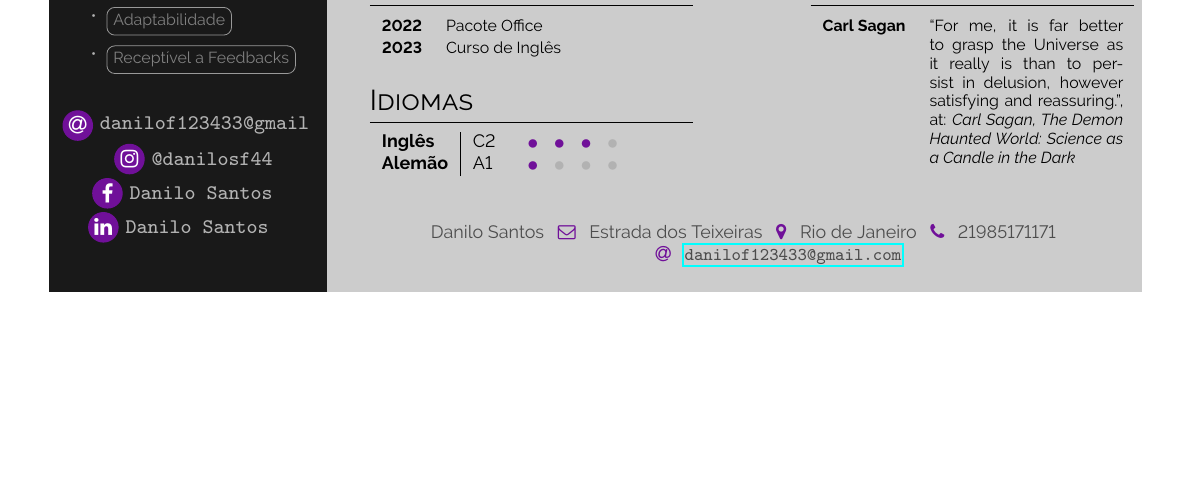
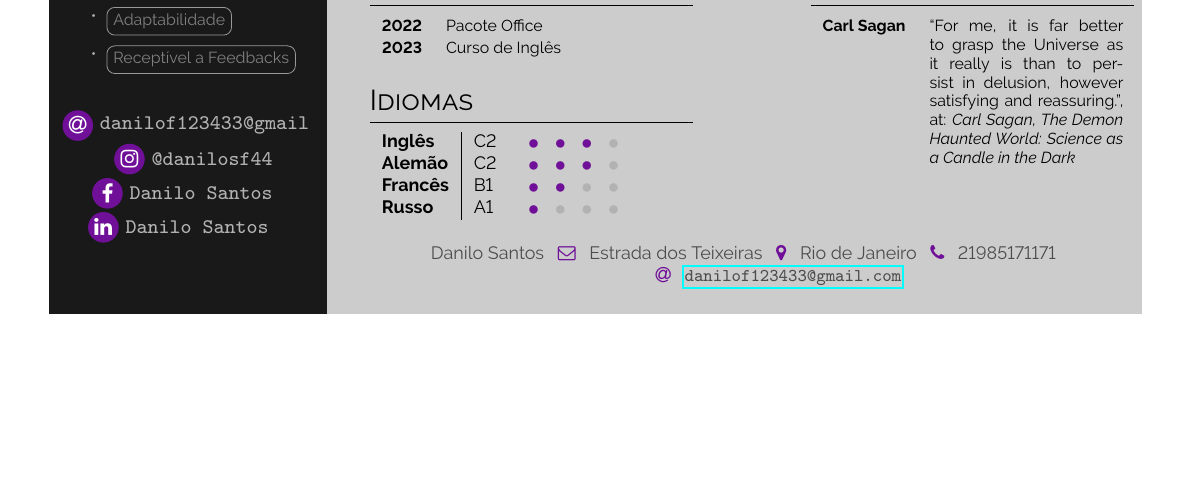
Before and after one commit to Danilosf23-OV/GitHub-Exercic-o-valendo-ponto, a LaTeX document (main.tex): part of the page, cut so that both start at the same text. Compiled offline with pdfLaTeX.

Commit message:
Adicionando mais idiomais no main.tex
Adicionando francês e russo, além de atualizar o meu nível de alemão

```diff
--- a/main.tex
+++ b/main.tex
@@ -161,7 +161,9 @@ Danilo Santos de Figueredo
 \begin{tabular}{l | ll}
 
 \textbf{Inglês} & C2 & \pictofraction{\faCircle}{cvgreen}{3}{black!30}{1}{\tiny} \\
-\textbf{Alemão} & A1 & \pictofraction{\faCircle}{cvgreen}{1}{black!30}{3}{\tiny} \\
+\textbf{Alemão} & C2 & \pictofraction{\faCircle}{cvgreen}{3}{black!30}{1}{\tiny} \\
+\textbf{Francês} & B1 & \pictofraction{\faCircle}{cvgreen}{2}{black!30}{2}{\tiny} \\
+\textbf{Russo} & A1 & \pictofraction{\faCircle}{cvgreen}{1}{black!30}{3}{\tiny} \\
 
 \end{tabular}
 
```
